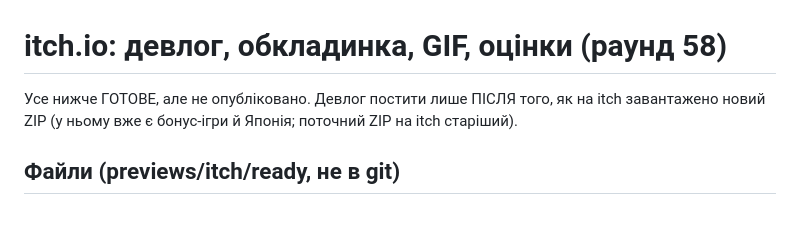
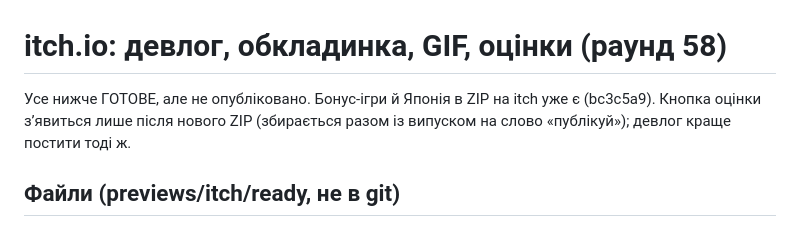
Before and after one commit to MELXXX23/capy-through-time, a Markdown page: store/ITCH_DEVLOG.md, the part around the change. GitHub-like rendering.

Commit message:
ITCH_DEVLOG: уточнено про ZIP
Co-Authored-By: Claude Sonnet 5.5 <noreply@anthropic.com>

```diff
--- a/store/ITCH_DEVLOG.md
+++ b/store/ITCH_DEVLOG.md
@@ -1,6 +1,6 @@
 # itch.io: девлог, обкладинка, GIF, оцінки (раунд 58)
 
-Усе нижче ГОТОВЕ, але не опубліковано. Девлог постити лише ПІСЛЯ того, як на itch завантажено новий ZIP (у ньому вже є бонус-ігри й Японія; поточний ZIP на itch старіший).
+Усе нижче ГОТОВЕ, але не опубліковано. Бонус-ігри й Японія в ZIP на itch уже є (bc3c5a9). Кнопка оцінки з’явиться лише після нового ZIP (збирається разом із випуском на слово «публікуй»); девлог краще постити тоді ж.
 
 ## Файли (previews/itch/ready, не в git)
 - `cover_bigcapy_1260x1000.png` — велика Капі, будівля за кадром (читається в малому розмірі).
```
